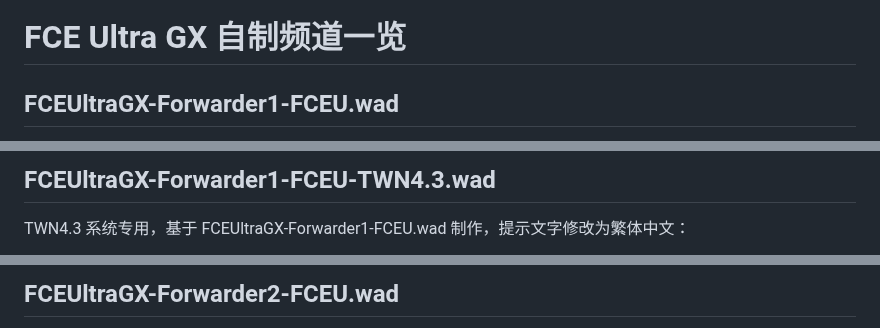
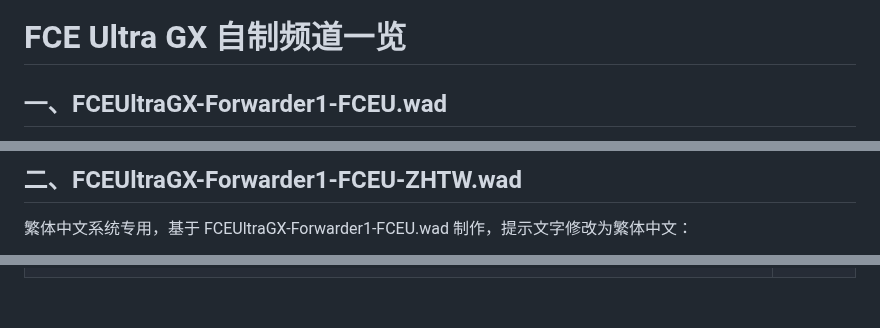
Before and after one commit to dborth/fceugx, a Markdown page: forwarder/README.md, 3 parts joined by grey strips. Drawn GitHub-style; blank space fills up the shorter version.

Commit message:
rename to FCEUltraGX-Forwarder1-FCEU-ZHTW.wad

```diff
--- a/forwarder/README.md
+++ b/forwarder/README.md
@@ -1,5 +1,5 @@
 # FCE Ultra GX 自制频道一览
 
 
-## FCEUltraGX-Forwarder1-FCEU.wad
+## 一、FCEUltraGX-Forwarder1-FCEU.wad
 
@@ -9,5 +10,5 @@
 
-## FCEUltraGX-Forwarder1-FCEU-TWN4.3.wad
+## 二、FCEUltraGX-Forwarder1-FCEU-ZHTW.wad
 
-TWN4.3 系统专用，基于 FCEUltraGX-Forwarder1-FCEU.wad 制作，提示文字修改为繁体中文：
+繁体中文系统专用，基于 FCEUltraGX-Forwarder1-FCEU.wad 制作，提示文字修改为繁体中文：
 
@@ -15,3 +19,2 @@ TWN4.3 系统专用，基于 FCEUltraGX-Forwarder1-FCEU.wad 制作，提示文
 
-## FCEUltraGX-Forwarder2-FCEU.wad
 
```
Also changed, not shown: other parts of forwarder/README.md (+11 -5 lines), forwarder/FCEUltraGX-Forwarder1-FCEU-ZHTW-icon.png (renamed from forwarder/FCEUltraGX-Forwarder1-FCEU-TWN4.3-icon.png), 2 other files.
